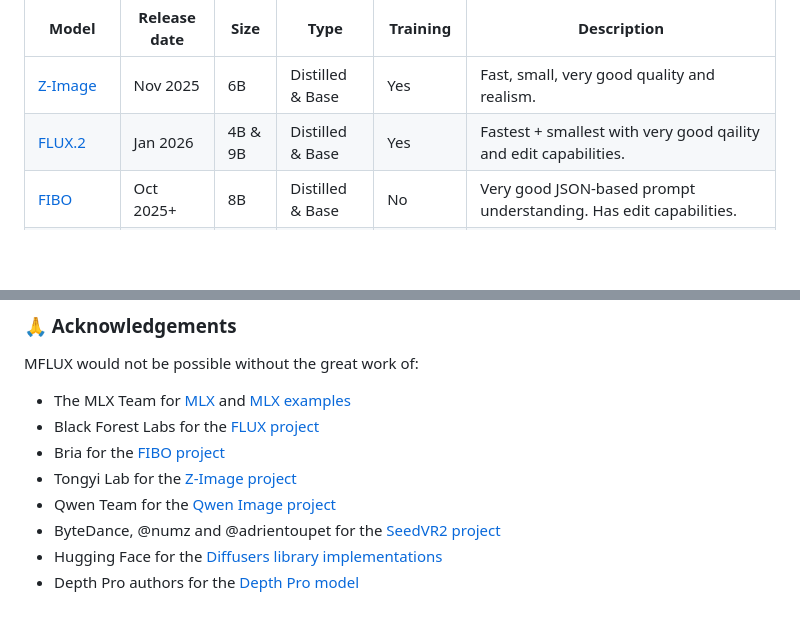
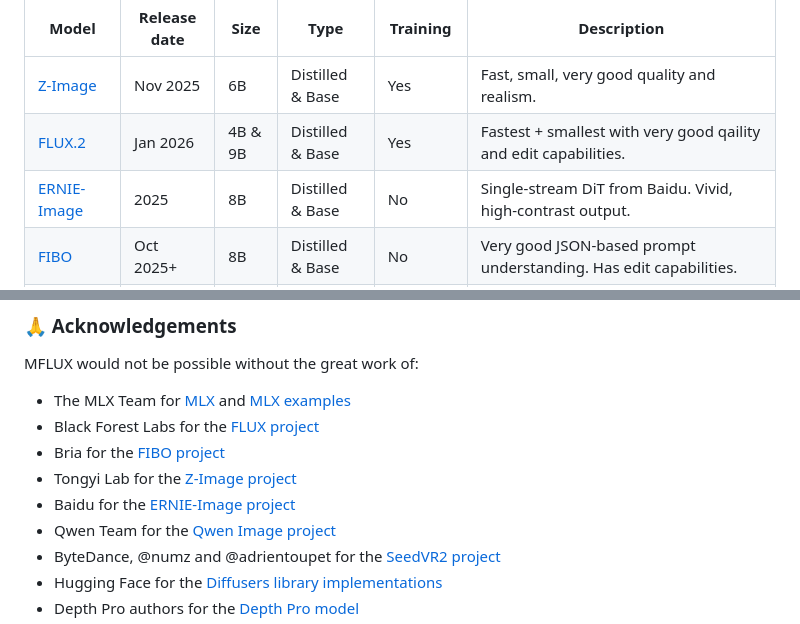
Before and after one commit to filipstrand/mflux, a Markdown page: README.md, 2 parts joined by grey strips. GitHub-like rendering; blank space fills up the shorter version.

Commit message:
docs: add ERNIE-Image README and update main README
Co-Authored-By: Claude Sonnet 4.6 <noreply@anthropic.com>

```diff
--- a/README.md
+++ b/README.md
@@ -121,6 +121,7 @@ MFLUX supports the following model families. They have different strengths and w
 | --- | --- | --- | --- | --- | --- |
 |[Z-Image](src/mflux/models/z_image/README.md) | Nov 2025 | 6B | Distilled & Base | Yes | Fast, small, very good quality and realism. |
 |[FLUX.2](src/mflux/models/flux2/README.md) | Jan 2026 | 4B & 9B | Distilled & Base | Yes | Fastest + smallest with very good qaility and edit capabilities. |
+|[ERNIE-Image](src/mflux/models/ernie_image/README.md) | 2025 | 8B | Distilled & Base | No | Single-stream DiT from Baidu. Vivid, high-contrast output. |
 |[FIBO](src/mflux/models/fibo/README.md) | Oct 2025+ | 8B | Distilled & Base | No | Very good JSON-based prompt understanding. Has edit capabilities. |
 |[SeedVR2](src/mflux/models/seedvr2/README.md) | Jun 2025 | 3B & 7B | — | No | Best upscaling model. |
 |[Qwen Image](src/mflux/models/qwen/README.md) | Aug 2025+ | 20B | Base | No | Large model (slower); strong prompt understanding and world knowledge. Has edit capabilities |
@@ -172,6 +173,7 @@ MFLUX would not be possible without the great work of:
 - Black Forest Labs for the [FLUX project](https://github.com/black-forest-labs/flux)
 - Bria for the [FIBO project](https://huggingface.co/briaai/FIBO)
 - Tongyi Lab for the [Z-Image project](https://tongyi-mai.github.io/Z-Image-blog/)
+- Baidu for the [ERNIE-Image project](https://huggingface.co/baidu/ERNIE-Image)
 - Qwen Team for the [Qwen Image project](https://qwen.ai/blog?id=a6f483777144685d33cd3d2af95136fcbeb57652&from=research.research-list)
 - ByteDance, @numz and @adrientoupet for the [SeedVR2 project](https://github.com/numz/ComfyUI-SeedVR2_VideoUpscaler)
 - Hugging Face for the [Diffusers library implementations](https://github.com/huggingface/diffusers)
```
Also changed, not shown: 1 other file.
